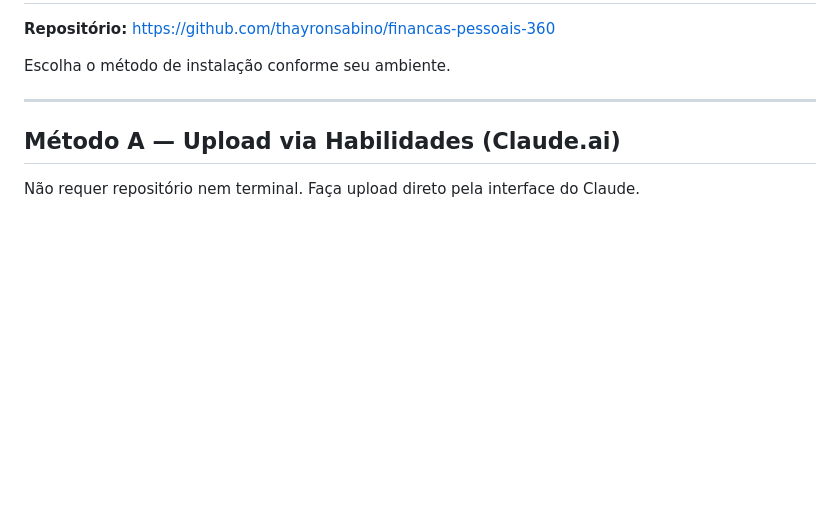
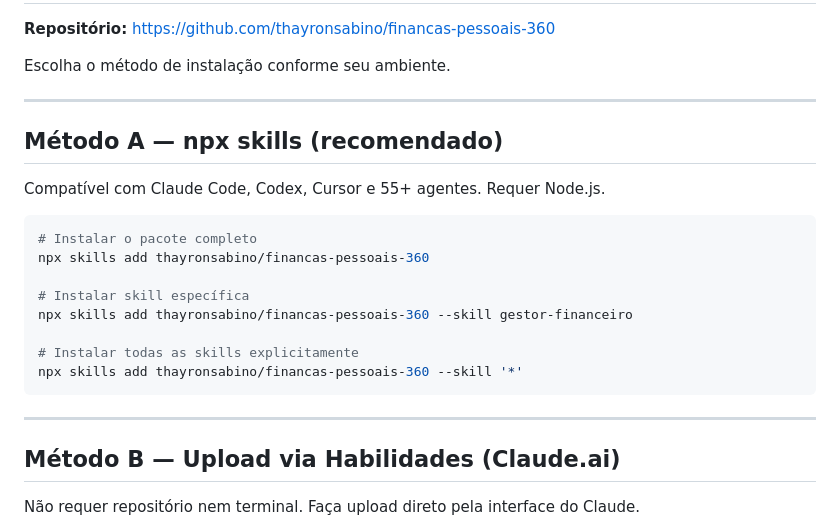
Before and after one commit to thayronsabino/financas-pessoais-360, a Markdown page: INSTALAR.md, the part around the change. Rendered like a GitHub page; blank space fills up the shorter version.

````diff
--- a/INSTALAR.md
+++ b/INSTALAR.md
@@ -6,7 +6,24 @@ Escolha o método de instalação conforme seu ambiente.
 
 ---
 
-## Método A — Upload via Habilidades (Claude.ai)
+## Método A — npx skills (recomendado)
+
+Compatível com Claude Code, Codex, Cursor e 55+ agentes. Requer Node.js.
+
+```bash
+# Instalar o pacote completo
+npx skills add thayronsabino/financas-pessoais-360
+
+# Instalar skill específica
+npx skills add thayronsabino/financas-pessoais-360 --skill gestor-financeiro
+
+# Instalar todas as skills explicitamente
+npx skills add thayronsabino/financas-pessoais-360 --skill '*'
+```
+
+---
+
+## Método B — Upload via Habilidades (Claude.ai)
 
 Não requer repositório nem terminal. Faça upload direto pela interface do Claude.
 
````
Also changed, not shown: README.md (+27 -15 lines).
